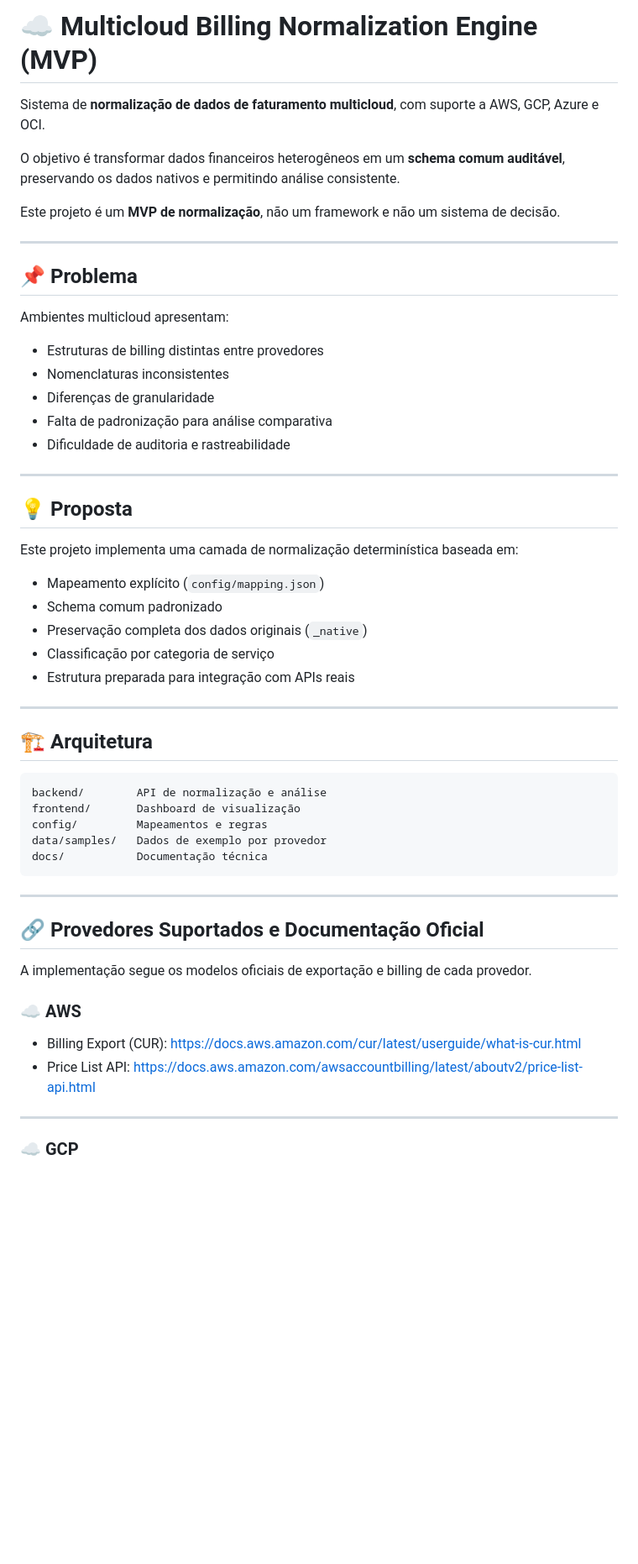
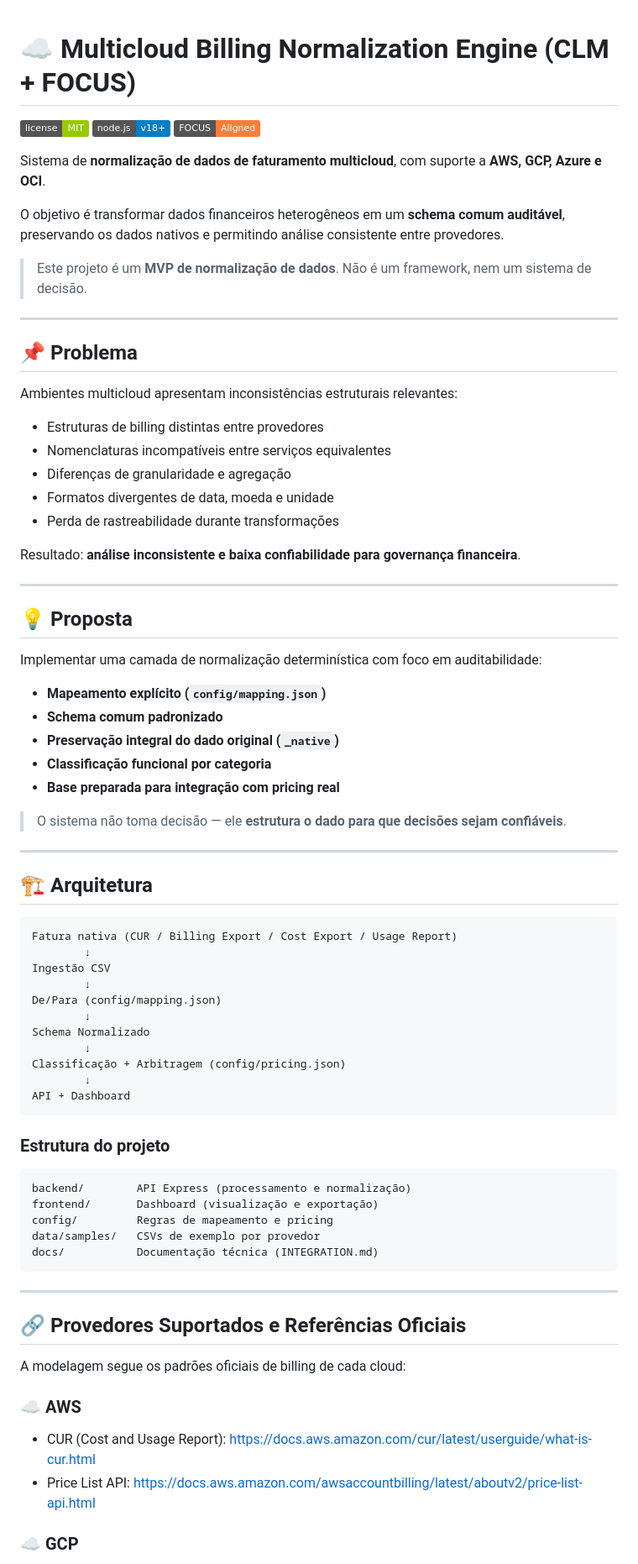
Before and after one commit to gilbertocrv/clm-focus-normalization-engine, a Markdown page: README.md, the part around one of its changes. Shown at 84% size. Drawn GitHub-style; badges without logos; blank space fills up the shorter version.

Commit message:
Revise README for project clarity and updates
Updated project title and description, added clarifications on functionality, and revised sections for better structure and clarity.

````diff
--- a/README.md
+++ b/README.md
@@ -1,61 +1,86 @@
-# ☁️ Multicloud Billing Normalization Engine (MVP)
 
-Sistema de **normalização de dados de faturamento multicloud**, com suporte a AWS, GCP, Azure e OCI.
 
-O objetivo é transformar dados financeiros heterogêneos em um **schema comum auditável**, preservando os dados nativos e permitindo análise consistente.
+# ☁️ Multicloud Billing Normalization Engine (CLM + FOCUS)
 
-Este projeto é um **MVP de normalização**, não um framework e não um sistema de decisão.
+![License](https://img.shields.io/badge/license-MIT-green)
+![Node.js](https://img.shields.io/badge/node.js-v18+-blue)
+![Focus](https://img.shields.io/badge/FOCUS-Aligned-orange)
+
+Sistema de **normalização de dados de faturamento multicloud**, com suporte a **AWS, GCP, Azure e OCI**.
+
+O objetivo é transformar dados financeiros heterogêneos em um **schema comum auditável**, preservando os dados nativos e permitindo análise consistente entre provedores.
+
+> Este projeto é um **MVP de normalização de dados**.
+> Não é um framework, nem um sistema de decisão.
 
 ---
 
 ## 📌 Problema
 
-Ambientes multicloud apresentam:
+Ambientes multicloud apresentam inconsistências estruturais relevantes:
 
 * Estruturas de billing distintas entre provedores
-* Nomenclaturas inconsistentes
-* Diferenças de granularidade
-* Falta de padronização para análise comparativa
-* Dificuldade de auditoria e rastreabilidade
+* Nomenclaturas incompatíveis entre serviços equivalentes
+* Diferenças de granularidade e agregação
+* Formatos divergentes de data, moeda e unidade
+* Perda de rastreabilidade durante transformações
+
+Resultado: **análise inconsistente e baixa confiabilidade para governança financeira**.
 
 ---
 
 ## 💡 Proposta
 
-Este projeto implementa uma camada de normalização determinística baseada em:
+Implementar uma camada de normalização determinística com foco em auditabilidade:
 
-* Mapeamento explícito (`config/mapping.json`)
-* Schema comum padronizado
-* Preservação completa dos dados originais (`_native`)
-* Classificação por categoria de serviço
-* Estrutura preparada para integração com APIs reais
+* **Mapeamento explícito (`config/mapping.json`)**
+* **Schema comum padronizado**
+* **Preservação integral do dado original (`_native`)**
+* **Classificação funcional por categoria**
+* **Base preparada para integração com pricing real**
+
+> O sistema não toma decisão — ele **estrutura o dado para que decisões sejam confiáveis**.
 
 ---
 
 ## 🏗️ Arquitetura
 
 ```text
-backend/        API de normalização e análise
-frontend/       Dashboard de visualização
-config/         Mapeamentos e regras
-data/samples/   Dados de exemplo por provedor
-docs/           Documentação técnica
+Fatura nativa (CUR / Billing Export / Cost Export / Usage Report)
+        ↓
+Ingestão CSV
+        ↓
+De/Para (config/mapping.json)
+        ↓
+Schema Normalizado
+        ↓
+Classificação + Arbitragem (config/pricing.json)
+        ↓
+API + Dashboard
+```
+
+### Estrutura do projeto
+
+```text
+backend/        API Express (processamento e normalização)
+frontend/       Dashboard (visualização e exportação)
+config/         Regras de mapeamento e pricing
+data/samples/   CSVs de exemplo por provedor
+docs/           Documentação técnica (INTEGRATION.md)
 ```
 
 ---
 
-## 🔗 Provedores Suportados e Documentação Oficial
+## 🔗 Provedores Suportados e Referências Oficiais
 
-A implementação segue os modelos oficiais de exportação e billing de cada provedor.
+A modelagem segue os padrões oficiais de billing de cada cloud:
 
 ### ☁️ AWS
 
-* Billing Export (CUR):
+* CUR (Cost and Usage Report):
   [https://docs.aws.amazon.com/cur/latest/userguide/what-is-cur.html](https://docs.aws.amazon.com/cur/latest/userguide/what-is-cur.html)
 * Price List API:
   [https://docs.aws.amazon.com/awsaccountbilling/latest/aboutv2/price-list-api.html](https://docs.aws.amazon.com/awsaccountbilling/latest/aboutv2/price-list-api.html)
-
----
 
 ### ☁️ GCP
 
````
Also changed, not shown: other parts of README.md (+65 -39 lines).
